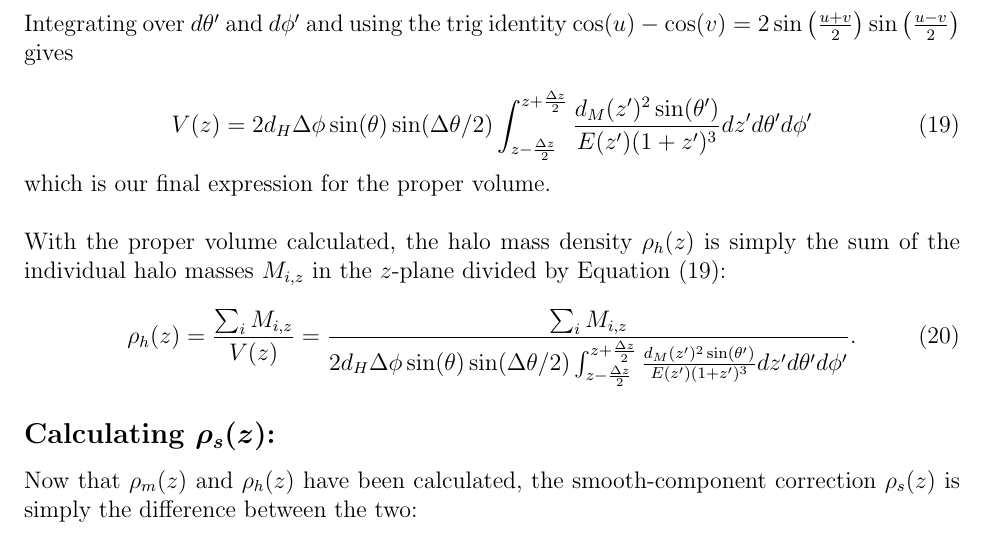
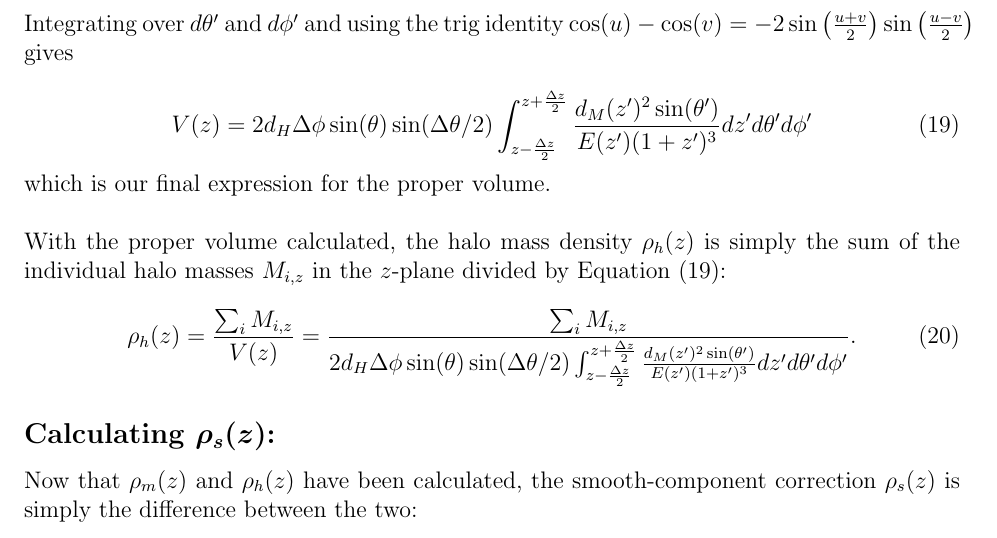
Before and after one commit to drphilmarshall/Pangloss, a LaTeX document (doc/void_correction.tex): part of page 6 of 6, cut so that both start at the same text. Compiled offline with pdfLaTeX.

Commit message:
Fixed small typo in trig identity.

```diff
--- a/doc/void_correction.tex
+++ b/doc/void_correction.tex
@@ -191,7 +191,7 @@ We can calculate the proper volume of a given grid slice at redshift $z$ in a fo
 V(z)=\int_{V_z}dV_p=d_H\int_{z-\frac{\Delta z}{2}}^{z+\frac{\Delta z}{2}}\int_{\theta-\frac{\Delta\theta}{2}}^{\theta+\frac{\Delta\theta}{2}}\int_{\phi-\frac{\Delta\phi}{2}}^{\phi+\frac{\Delta\phi}{2}} \frac{d_M(z^\prime)^2\sin(\theta^\prime)}{E(z^\prime)(1+z^\prime)^3}dz^\prime d\theta^\prime d\phi^\prime.
 \end{equation}
 
-Integrating over $d\theta^\prime$ and $d\phi^\prime$ and using the trig identity ${\cos(u)-\cos(v)=2\sin\left(\frac{u+v}{2}\right)\sin\left(\frac{u-v}{2}\right)}$ gives
+Integrating over $d\theta^\prime$ and $d\phi^\prime$ and using the trig identity ${\cos(u)-\cos(v)=-2\sin\left(\frac{u+v}{2}\right)\sin\left(\frac{u-v}{2}\right)}$ gives
 
 \begin{equation}\label{volume_final}
 V(z)=2d_H\Delta\phi\sin(\theta)\sin(\Delta\theta/2)\int_{z-\frac{\Delta z}{2}}^{z+\frac{\Delta z}{2}} \frac{d_M(z^\prime)^2\sin(\theta^\prime)}{E(z^\prime)(1+z^\prime)^3}dz^\prime d\theta^\prime d\phi^\prime
```
Also changed, not shown: doc/void_correction.pdf.
